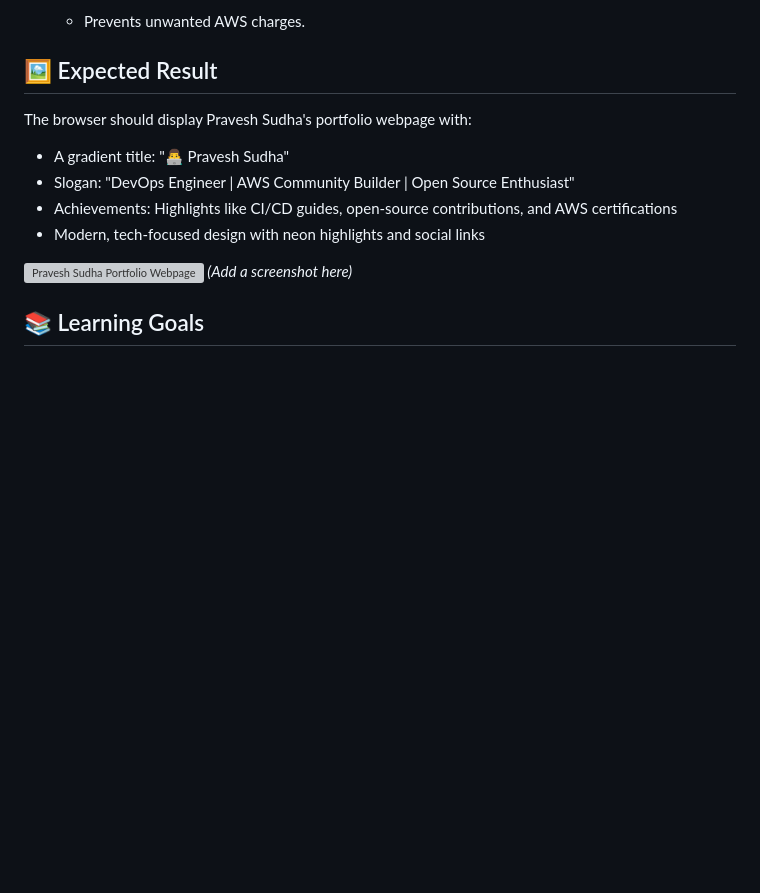
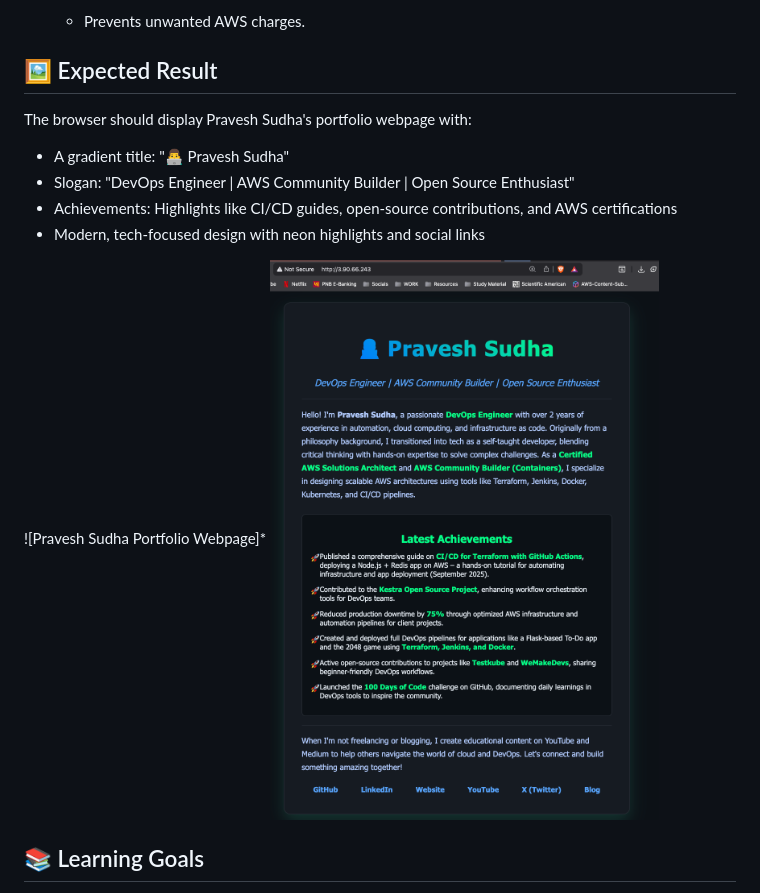
Before and after one commit to Pravesh-Sudha/terra-projects, a Markdown page: terra-modules/README.md, the part around the change. Rendered like a GitHub page; pictures changed too: terra-modules/result.png (added); blank space fills up the shorter version; grey boxes are pictures that could not be loaded.

Commit message:
Add a picture

```diff
--- a/terra-modules/README.md
+++ b/terra-modules/README.md
@@ -82,7 +82,8 @@ The browser should display Pravesh Sudha's portfolio webpage with:
 - Achievements: Highlights like CI/CD guides, open-source contributions, and AWS certifications
 - Modern, tech-focused design with neon highlights and social links
 
-![Pravesh Sudha Portfolio Webpage](screenshots/pravesh-sudha-webpage.png) *(Add a screenshot here)*
+![Pravesh Sudha Portfolio Webpage]*
+![Web-server](result.png)
 
 ## 📚 Learning Goals
 
```
